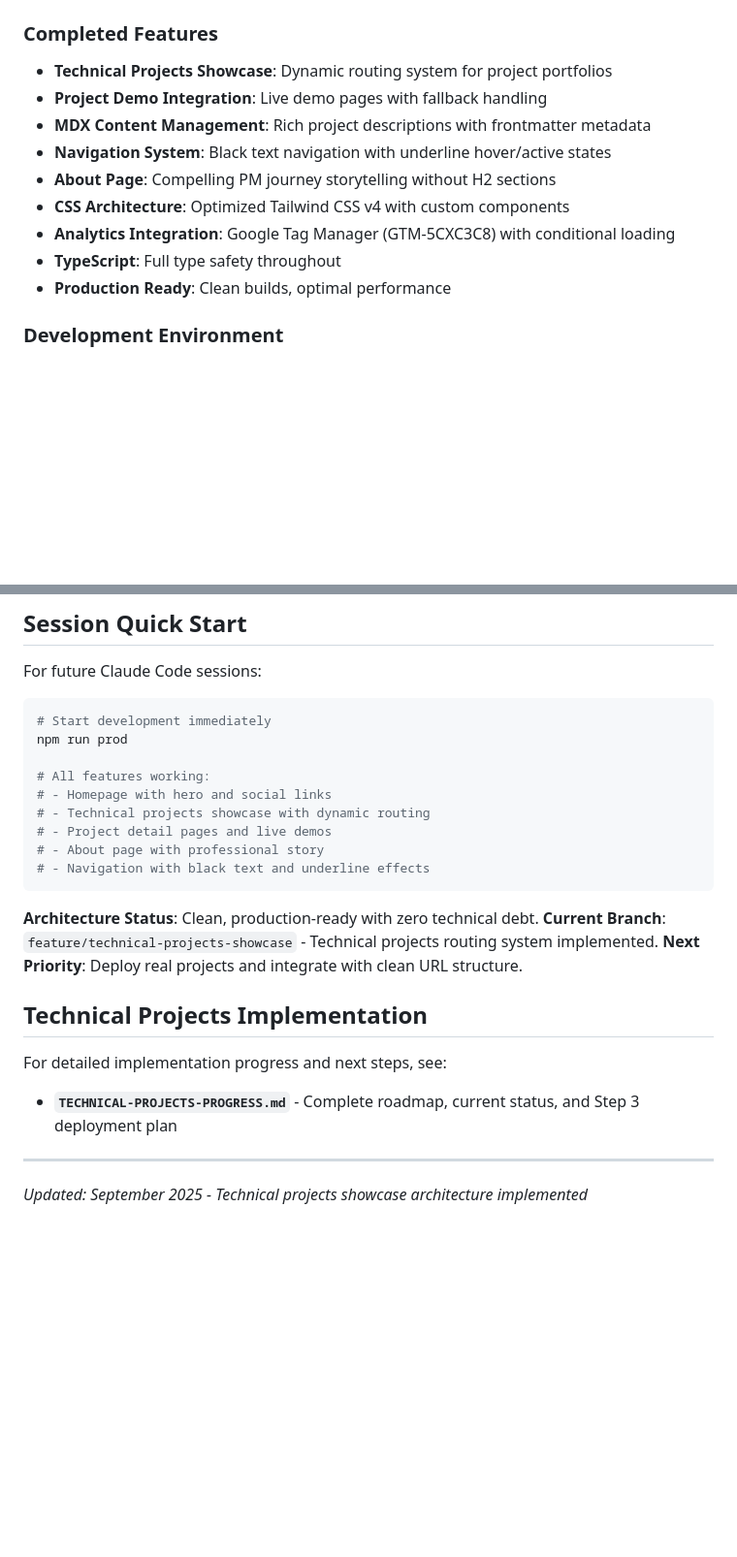
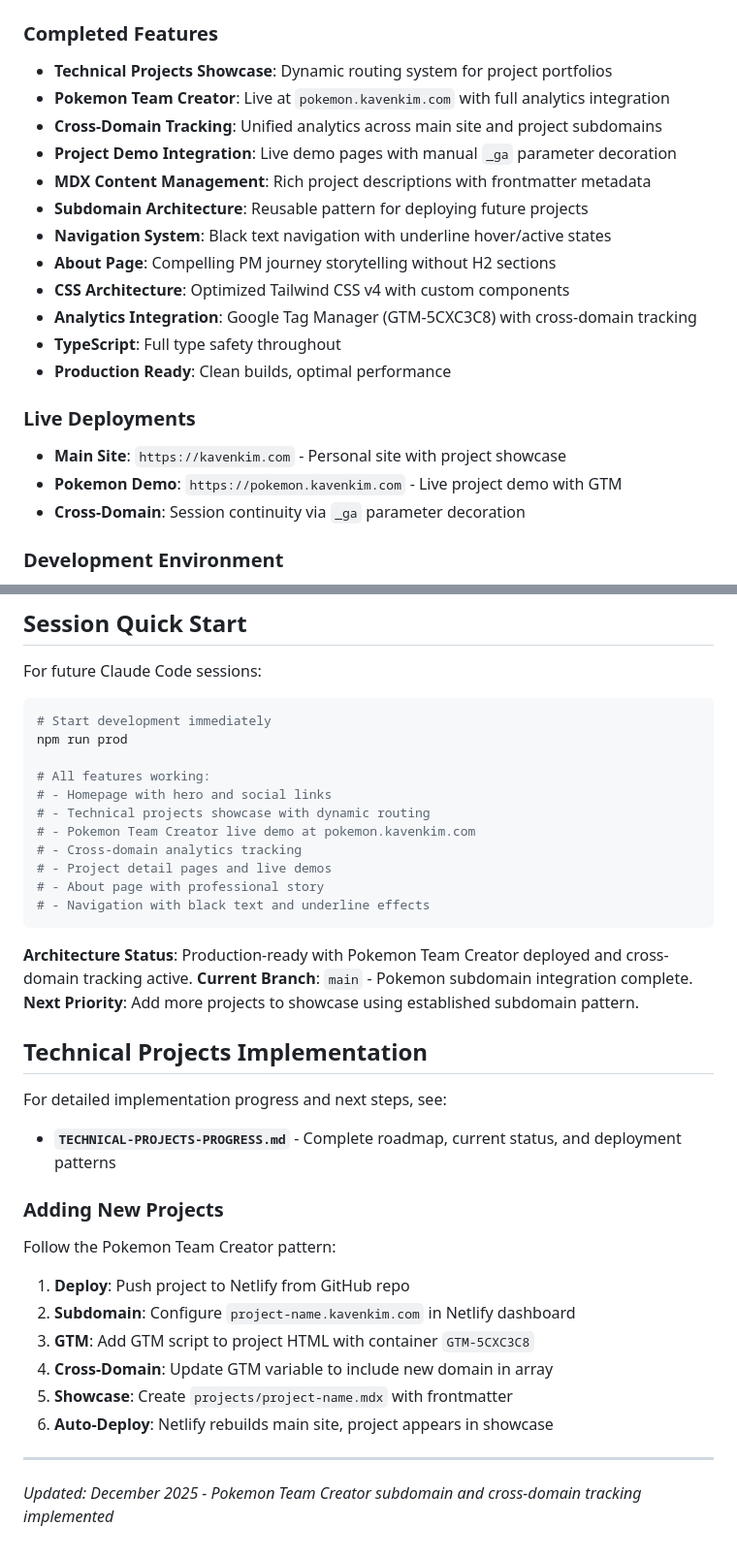
Before and after one commit to chilloutkav/personal-site, a Markdown page: CLAUDE.md, 2 parts joined by grey strips. Shown at 97% size. GitHub-like rendering; blank space fills up the shorter version.

````diff
--- a/CLAUDE.md
+++ b/CLAUDE.md
@@ -189,14 +228,22 @@ npm run rebuild
 
 ### Completed Features
 - **Technical Projects Showcase**: Dynamic routing system for project portfolios
-- **Project Demo Integration**: Live demo pages with fallback handling
+- **Pokemon Team Creator**: Live at `pokemon.kavenkim.com` with full analytics integration
+- **Cross-Domain Tracking**: Unified analytics across main site and project subdomains
+- **Project Demo Integration**: Live demo pages with manual `_ga` parameter decoration
 - **MDX Content Management**: Rich project descriptions with frontmatter metadata
+- **Subdomain Architecture**: Reusable pattern for deploying future projects
 - **Navigation System**: Black text navigation with underline hover/active states
 - **About Page**: Compelling PM journey storytelling without H2 sections
 - **CSS Architecture**: Optimized Tailwind CSS v4 with custom components
-- **Analytics Integration**: Google Tag Manager (GTM-5CXC3C8) with conditional loading
+- **Analytics Integration**: Google Tag Manager (GTM-5CXC3C8) with cross-domain tracking
 - **TypeScript**: Full type safety throughout
 - **Production Ready**: Clean builds, optimal performance
+
+### Live Deployments
+- **Main Site**: `https://kavenkim.com` - Personal site with project showcase
+- **Pokemon Demo**: `https://pokemon.kavenkim.com` - Live project demo with GTM
+- **Cross-Domain**: Session continuity via `_ga` parameter decoration
 
 ### Development Environment
 - **Server**: Ready at http://localhost:3000
@@ -215,20 +262,32 @@ npm run prod
 # All features working:
 # - Homepage with hero and social links
 # - Technical projects showcase with dynamic routing
+# - Pokemon Team Creator live demo at pokemon.kavenkim.com
+# - Cross-domain analytics tracking
 # - Project detail pages and live demos
 # - About page with professional story
 # - Navigation with black text and underline effects
 ```
 
-**Architecture Status**: Clean, production-ready with zero technical debt.
-**Current Branch**: `feature/technical-projects-showcase` - Technical projects routing system implemented.
-**Next Priority**: Deploy real projects and integrate with clean URL structure.
+**Architecture Status**: Production-ready with Pokemon Team Creator deployed and cross-domain tracking active.
+**Current Branch**: `main` - Pokemon subdomain integration complete.
+**Next Priority**: Add more projects to showcase using established subdomain pattern.
 
 ## Technical Projects Implementation
 
 For detailed implementation progress and next steps, see:
-- **`TECHNICAL-PROJECTS-PROGRESS.md`** - Complete roadmap, current status, and Step 3 deployment plan
+- **`TECHNICAL-PROJECTS-PROGRESS.md`** - Complete roadmap, current status, and deployment patterns
+
+### Adding New Projects
+
+Follow the Pokemon Team Creator pattern:
+1. **Deploy**: Push project to Netlify from GitHub repo
+2. **Subdomain**: Configure `project-name.kavenkim.com` in Netlify dashboard
+3. **GTM**: Add GTM script to project HTML with container `GTM-5CXC3C8`
+4. **Cross-Domain**: Update GTM variable to include new domain in array
+5. **Showcase**: Create `projects/project-name.mdx` with frontmatter
+6. **Auto-Deploy**: Netlify rebuilds main site, project appears in showcase
 
 ---
 
-*Updated: September 2025 - Technical projects showcase architecture implemented*
+*Updated: December 2025 - Pokemon Team Creator subdomain and cross-domain tracking implemented*
````
Also changed, not shown: other parts of CLAUDE.md (+39 -0 lines).
